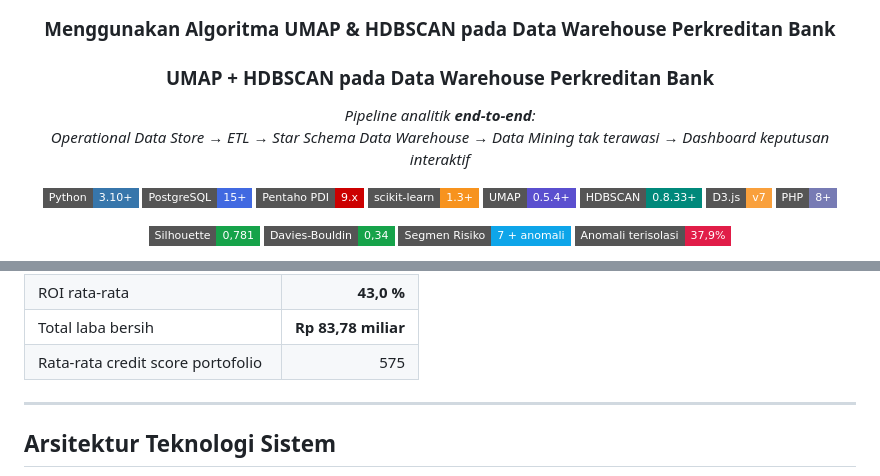
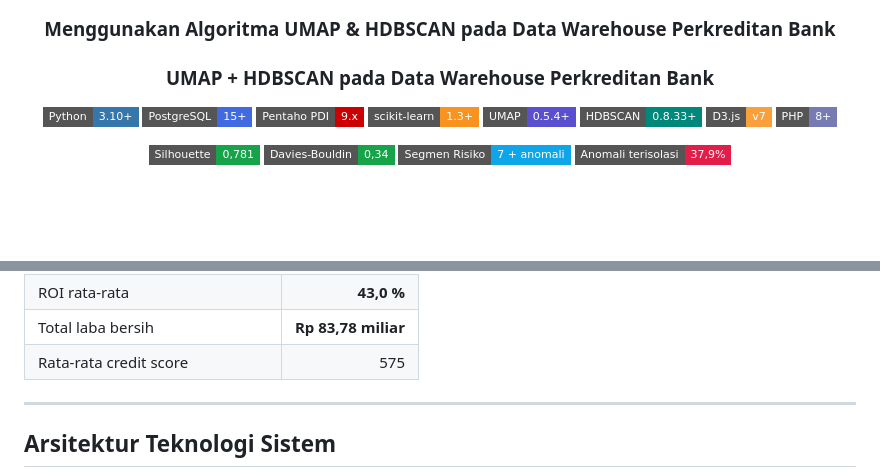
Before and after one commit to intananggreini99/UMAP-HDBSCAN_RiskSegmentation_and_CreditAnomalyDetection, a Markdown page: README.md, 2 parts joined by grey strips. Rendered like a GitHub page; badges without logos; blank space fills up the shorter version.

```diff
--- a/README.md
+++ b/README.md
@@ -1,11 +1,6 @@
 <h1 align="center">Segmentasi Profil Risiko Berlapis &amp; Deteksi Anomali Kredit</h1>
 <h3 align="center">Menggunakan Algoritma UMAP & HDBSCAN pada Data Warehouse Perkreditan Bank</h3>
 <h3 align="center">UMAP + HDBSCAN pada Data Warehouse Perkreditan Bank</h3>
-
-<p align="center">
-  <em>Pipeline analitik <strong>end-to-end</strong>:<br>
-    Operational Data Store → ETL → Star Schema Data Warehouse → Data Mining tak terawasi → Dashboard keputusan interaktif</em>
-</p>
 
 <p align="center">
   <img src="https://img.shields.io/badge/Python-3.10+-3776AB?style=flat-square&logo=python&logoColor=white" alt="Python">
@@ -68,7 +63,7 @@ mendukung pengambilan keputusan stakeholder.
 | Tingkat gagal bayar (*default rate*) | **25,0 %** |
 | ROI rata-rata | **43,0 %** |
 | Total laba bersih | **Rp 83,78 miliar** |
-| Rata-rata credit score portofolio | 575 |
+| Rata-rata credit score | 575 |
 
 ---
 
```
